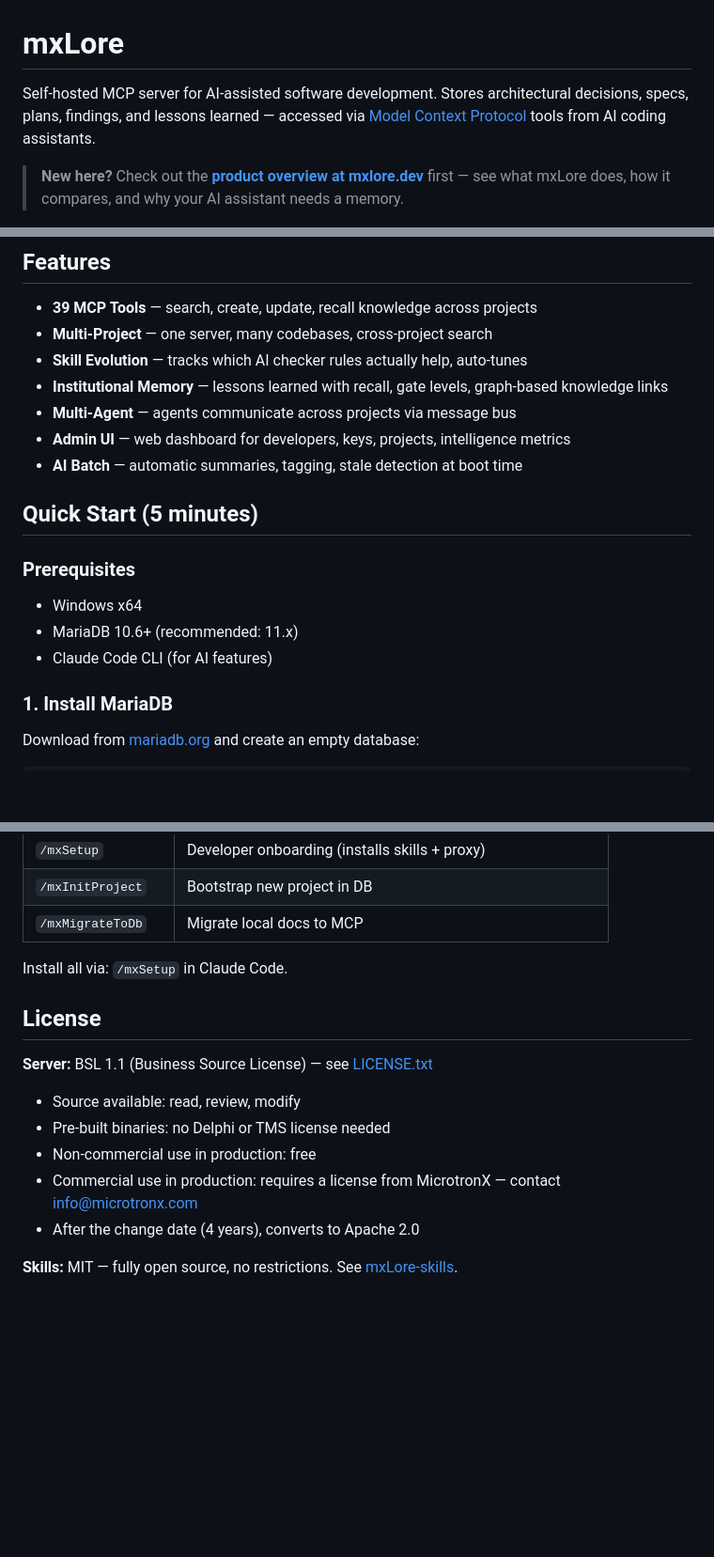
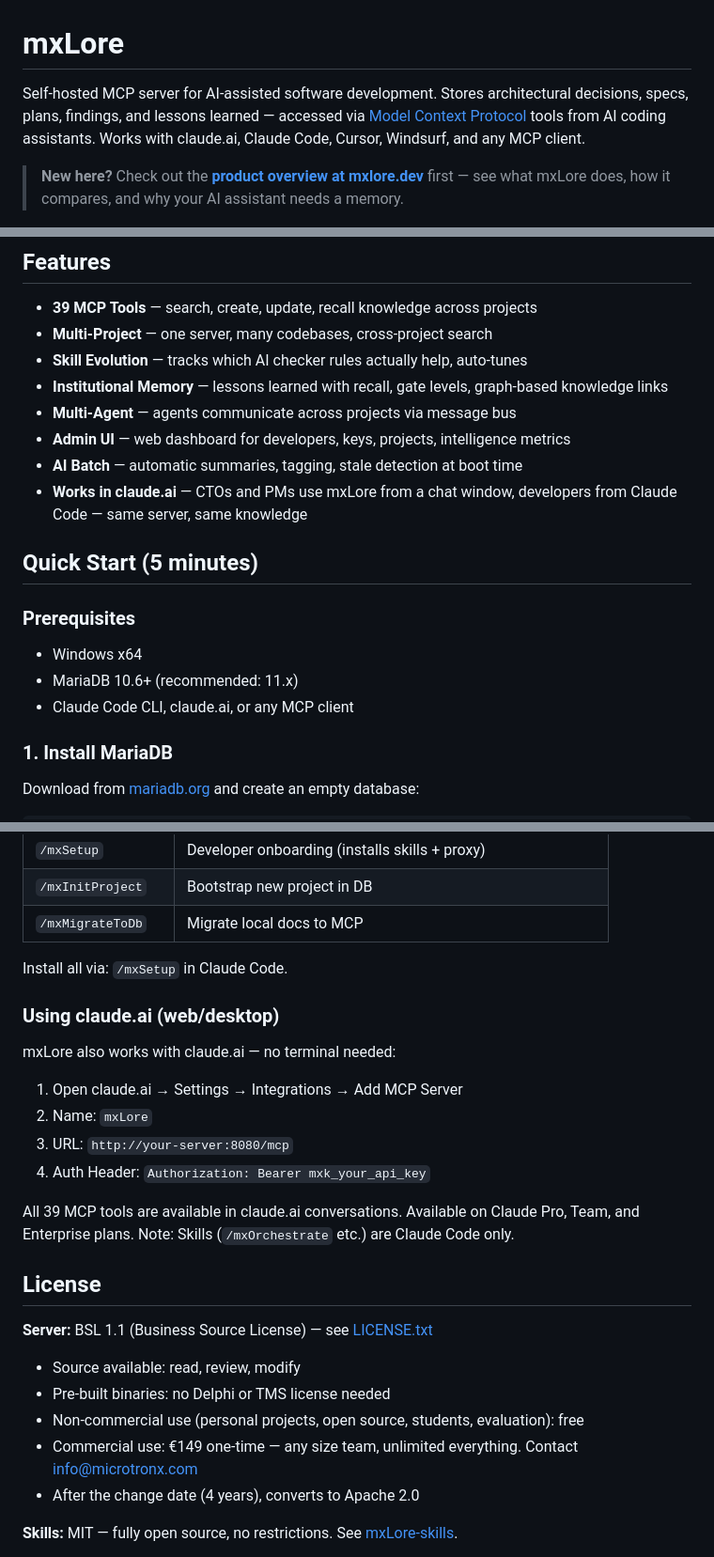
Before and after one commit to MicrotronX/mxLore, a Markdown page: README.md, 3 parts joined by grey strips. Shown at 94% size. Drawn GitHub-style; blank space fills up the shorter version.

Commit message:
README: claude.ai integration, pricing clarification
- Add claude.ai as first-listed MCP client in intro
- New feature bullet: Works in claude.ai (CTOs/PMs + Developers)
- New section: Using claude.ai (web/desktop) setup guide
- Clarify pricing: €149 one-time, any size team, unlimited everything
- Update prerequisites: claude.ai and any MCP client

```diff
--- a/README.md
+++ b/README.md
@@ -1,6 +1,6 @@
 # mxLore
 
-Self-hosted MCP server for AI-assisted software development. Stores architectural decisions, specs, plans, findings, and lessons learned — accessed via [Model Context Protocol](https://modelcontextprotocol.io/) tools from AI coding assistants.
+Self-hosted MCP server for AI-assisted software development. Stores architectural decisions, specs, plans, findings, and lessons learned — accessed via [Model Context Protocol](https://modelcontextprotocol.io/) tools from AI coding assistants. Works with claude.ai, Claude Code, Cursor, Windsurf, and any MCP client.
 
 > **New here?** Check out the **[product overview at mxlore.dev](https://www.mxlore.dev)** first — see what mxLore does, how it compares, and why your AI assistant needs a memory.
 
@@ -13,6 +13,7 @@ Self-hosted MCP server for AI-assisted software development. Stores architectura
 - **Multi-Agent** — agents communicate across projects via message bus
 - **Admin UI** — web dashboard for developers, keys, projects, intelligence metrics
 - **AI Batch** — automatic summaries, tagging, stale detection at boot time
+- **Works in claude.ai** — CTOs and PMs use mxLore from a chat window, developers from Claude Code — same server, same knowledge
 
 ## Quick Start (5 minutes)
 
@@ -20,7 +21,7 @@ Self-hosted MCP server for AI-assisted software development. Stores architectura
 
 - Windows x64
 - MariaDB 10.6+ (recommended: 11.x)
-- Claude Code CLI (for AI features)
+- Claude Code CLI, claude.ai, or any MCP client
 
 ### 1. Install MariaDB
 
@@ -146,13 +147,24 @@ backups/               — Auto-created, mysqldump backups
 
 Install all via: `/mxSetup` in Claude Code.
 
+### Using claude.ai (web/desktop)
+
+mxLore also works with claude.ai — no terminal needed:
+
+1. Open claude.ai → Settings → Integrations → Add MCP Server
+2. Name: `mxLore`
+3. URL: `http://your-server:8080/mcp`
+4. Auth Header: `Authorization: Bearer mxk_your_api_key`
+
+All 39 MCP tools are available in claude.ai conversations. Available on Claude Pro, Team, and Enterprise plans. Note: Skills (`/mxOrchestrate` etc.) are Claude Code only.
+
 ## License
 
 **Server:** BSL 1.1 (Business Source License) — see [LICENSE.txt](LICENSE.txt)
 - Source available: read, review, modify
 - Pre-built binaries: no Delphi or TMS license needed
-- Non-commercial use in production: free
-- Commercial use in production: requires a license from MicrotronX — contact info@microtronx.com
+- Non-commercial use (personal projects, open source, students, evaluation): free
+- Commercial use: €149 one-time — any size team, unlimited everything. Contact info@microtronx.com
 - After the change date (4 years), converts to Apache 2.0
 
 **Skills:** MIT — fully open source, no restrictions. See [mxLore-skills](https://github.com/MicrotronX/mxLore-skills).
```
